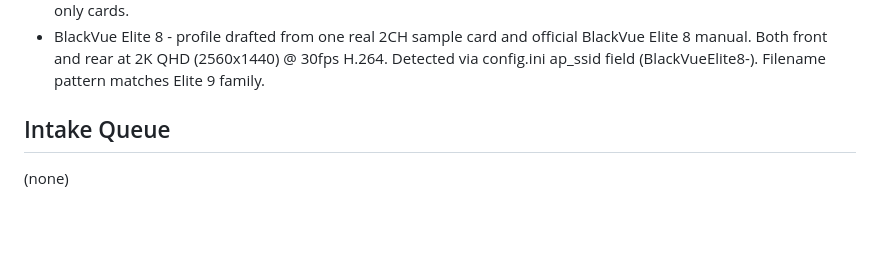
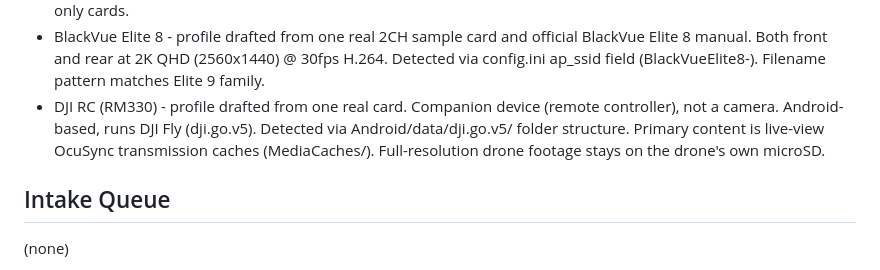
Before and after one commit to vortexopenclaw/dashcam-offloader, a Markdown page: docs/supported-cameras.md, the part around the change. GitHub-like rendering; blank space fills up the shorter version.

```diff
--- a/docs/supported-cameras.md
+++ b/docs/supported-cameras.md
@@ -27,6 +27,7 @@
 - DJI Mini 3 Pro - profile drafted from one real card. Single-channel drone. DCIM/100MEDIA/ layout. Filename pattern DJI_####.MP4 with shared global sequence across video and photo. SRT telemetry sidecar paired with every clip.
 - Sony Alpha A7 III (ILCE-7M3) - profile drafted from two real cards (one video+photo, one video-only). Mirrorless camera using Sony M4ROOT/XAVC S format. Model detected via PRIVATE/M4ROOT/MEDIAPRO.XML systemKind field. Video codec confirmed H.264 (AVC_3840_2160_HP@L51). Photos are ARW raw files. DCIM/ absent on video-only cards.
 - BlackVue Elite 8 - profile drafted from one real 2CH sample card and official BlackVue Elite 8 manual. Both front and rear at 2K QHD (2560x1440) @ 30fps H.264. Detected via config.ini ap_ssid field (BlackVueElite8-). Filename pattern matches Elite 9 family.
+- DJI RC (RM330) - profile drafted from one real card. Companion device (remote controller), not a camera. Android-based, runs DJI Fly (dji.go.v5). Detected via Android/data/dji.go.v5/ folder structure. Primary content is live-view OcuSync transmission caches (MediaCaches/). Full-resolution drone footage stays on the drone's own microSD.
 
 ## Intake Queue
 
```
Also changed, not shown: README.md (+1 -0 lines).
